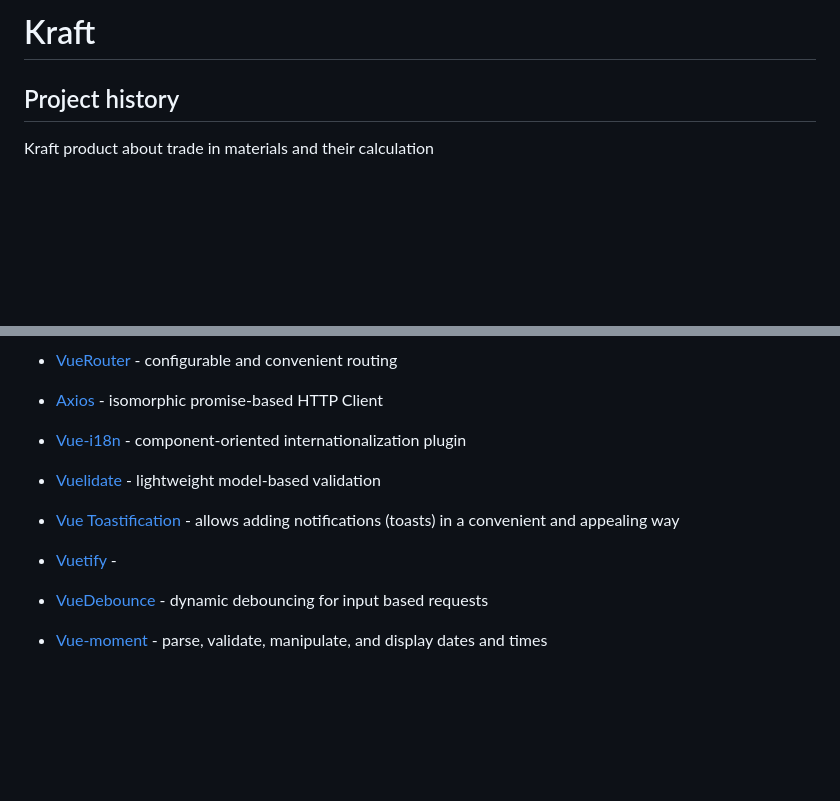
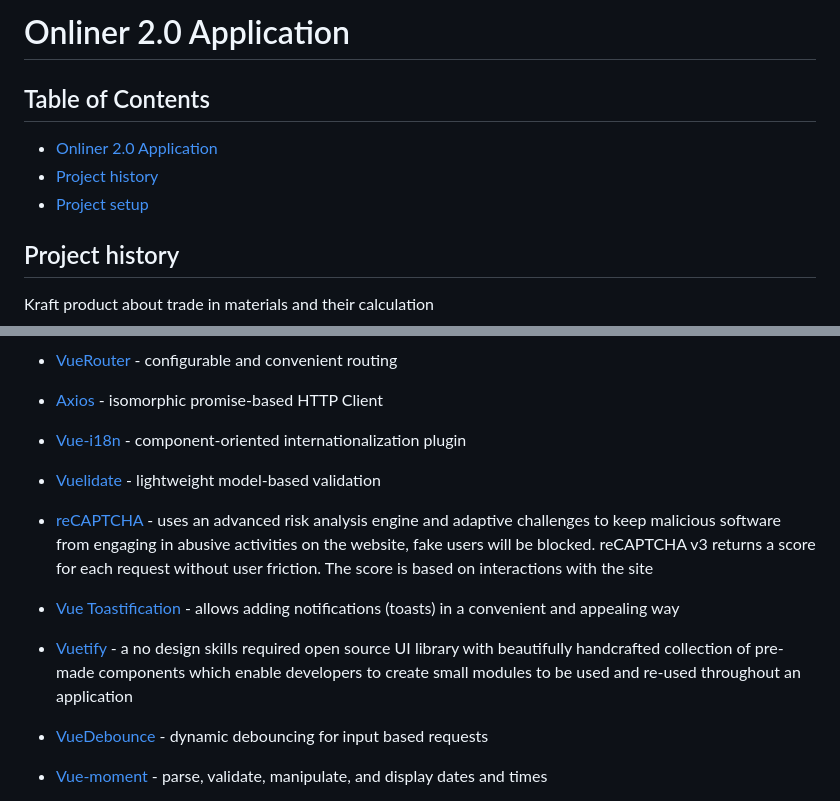
Before and after one commit to Ilona-Shulha/my-first-project, a Markdown page: README.md, 2 parts joined by grey strips. GitHub-like rendering; blank space fills up the shorter version.

```diff
--- a/README.md
+++ b/README.md
@@ -1,5 +1,9 @@
-# Kraft
+# Onliner 2.0 Application
 
+## Table of Contents
+- [Onliner 2.0 Application](#onliner-20-application)
+ - [Project history](#project-history)
+ - [Project setup](#project-setup)
 ## Project history
 
 Kraft product about trade in materials and their calculation
@@ -38,9 +42,11 @@ See [Configuration Reference](https://cli.vuejs.org/config/).
 
 * [Vuelidate](https://www.npmjs.com/package/vuelidate) - lightweight model-based validation
 
+* [reCAPTCHA](https://developers.google.com/recaptcha/docs/v3) - uses an advanced risk analysis engine and adaptive challenges to keep malicious software from engaging in abusive activities on the website, fake users will be blocked. reCAPTCHA v3 returns a score for each request without user friction. The score is based on interactions with the site
+
 * [Vue Toastification](https://www.npmjs.com/package/vue-toastification) - allows adding notifications (toasts) in a convenient and appealing way
 
-* [Vuetify](https://vuetifyjs.com/en/getting-started/installation/) -
+* [Vuetify](https://vuetifyjs.com/en/getting-started/installation/) - a no design skills required open source UI library with beautifully handcrafted collection of pre-made components which enable developers to create small modules to be used and re-used throughout an application
 
 * [VueDebounce](https://www.npmjs.com/package/vue-debounce) - dynamic debouncing for input based requests
 
```
Also changed, not shown: other parts of README.md (+6 -6 lines).
